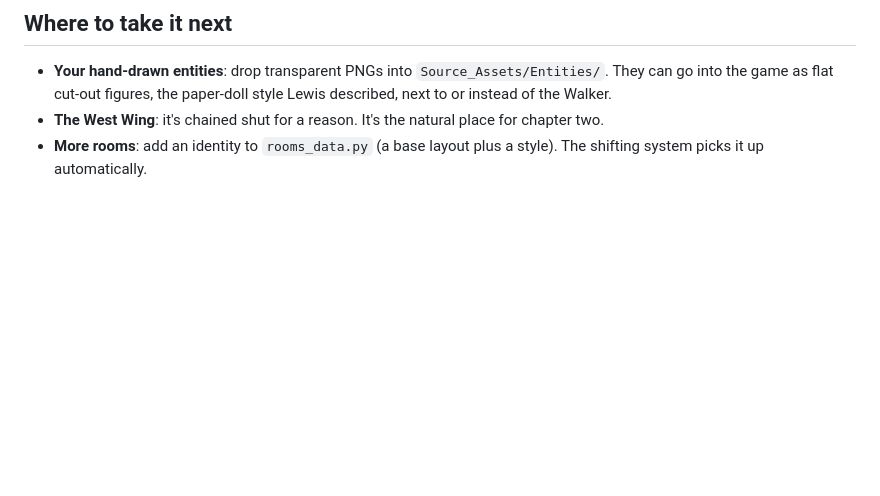
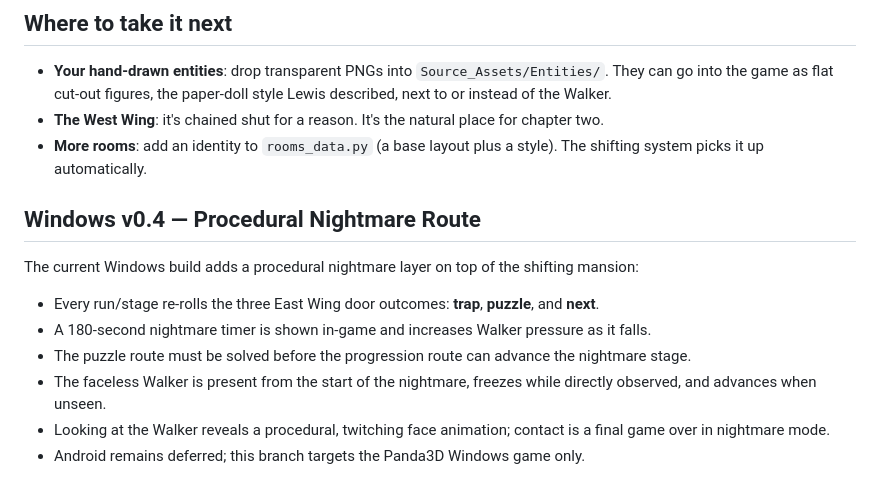
Before and after one commit to dorejamesdt4-lang/louis-dore-trading-3d-horror, a Markdown page: README.md, the part around the change. GitHub-like rendering; blank space fills up the shorter version.

Commit message:
Document Windows v0.4 nightmare mechanics

```diff
--- a/README.md
+++ b/README.md
@@ -129,3 +129,13 @@ The Windows build now packages the Panda3D source under `game/` as an importable
 - **Your hand-drawn entities**: drop transparent PNGs into `Source_Assets/Entities/`. They can go into the game as flat cut-out figures, the paper-doll style Lewis described, next to or instead of the Walker.
 - **The West Wing**: it's chained shut for a reason. It's the natural place for chapter two.
 - **More rooms**: add an identity to `rooms_data.py` (a base layout plus a style). The shifting system picks it up automatically.
+
+## Windows v0.4 — Procedural Nightmare Route
+
+The current Windows build adds a procedural nightmare layer on top of the shifting mansion:
+- Every run/stage re-rolls the three East Wing door outcomes: **trap**, **puzzle**, and **next**.
+- A 180-second nightmare timer is shown in-game and increases Walker pressure as it falls.
+- The puzzle route must be solved before the progression route can advance the nightmare stage.
+- The faceless Walker is present from the start of the nightmare, freezes while directly observed, and advances when unseen.
+- Looking at the Walker reveals a procedural, twitching face animation; contact is a final game over in nightmare mode.
+- Android remains deferred; this branch targets the Panda3D Windows game only.
```
